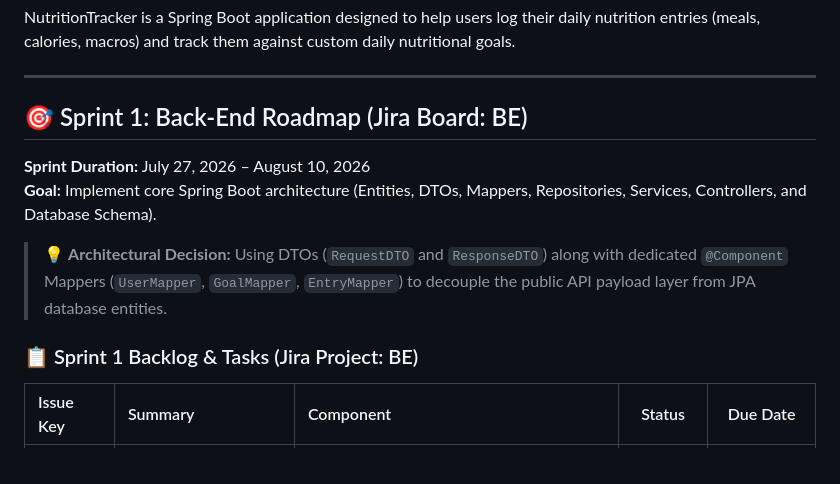
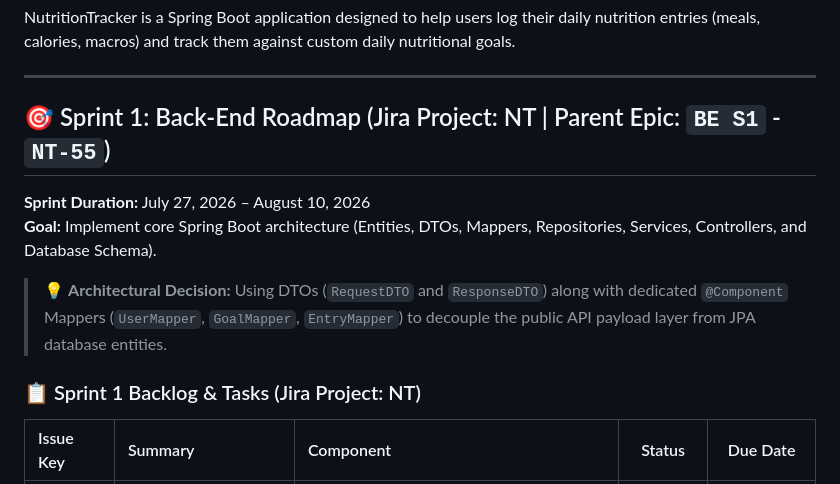
Before and after one commit to ec-mentors/project-module-andres-bs12, a Markdown page: README.md, the part around one of its changes. Drawn GitHub-style.

```diff
--- a/README.md
+++ b/README.md
@@ -4,14 +4,14 @@ NutritionTracker is a Spring Boot application designed to help users log their d
 
 ---
 
-## 🎯 Sprint 1: Back-End Roadmap (Jira Board: BE)
+## 🎯 Sprint 1: Back-End Roadmap (Jira Project: NT | Parent Epic: `BE S1` - `NT-55`)
 
 **Sprint Duration:** July 27, 2026 – August 10, 2026
 **Goal:** Implement core Spring Boot architecture (Entities, DTOs, Mappers, Repositories, Services, Controllers, and Database Schema).
 
 > 💡 **Architectural Decision:** Using DTOs (`RequestDTO` and `ResponseDTO`) along with dedicated `@Component` Mappers (`UserMapper`, `GoalMapper`, `EntryMapper`) to decouple the public API payload layer from JPA database entities.
 
-### 📋 Sprint 1 Backlog & Tasks (Jira Project: BE)
+### 📋 Sprint 1 Backlog & Tasks (Jira Project: NT)
 
 | Issue Key | Summary | Component | Status | Due Date |
 | :--- | :--- | :--- | :---: | :---: |
```
Also changed, not shown: other parts of README.md (+49 -49 lines).
